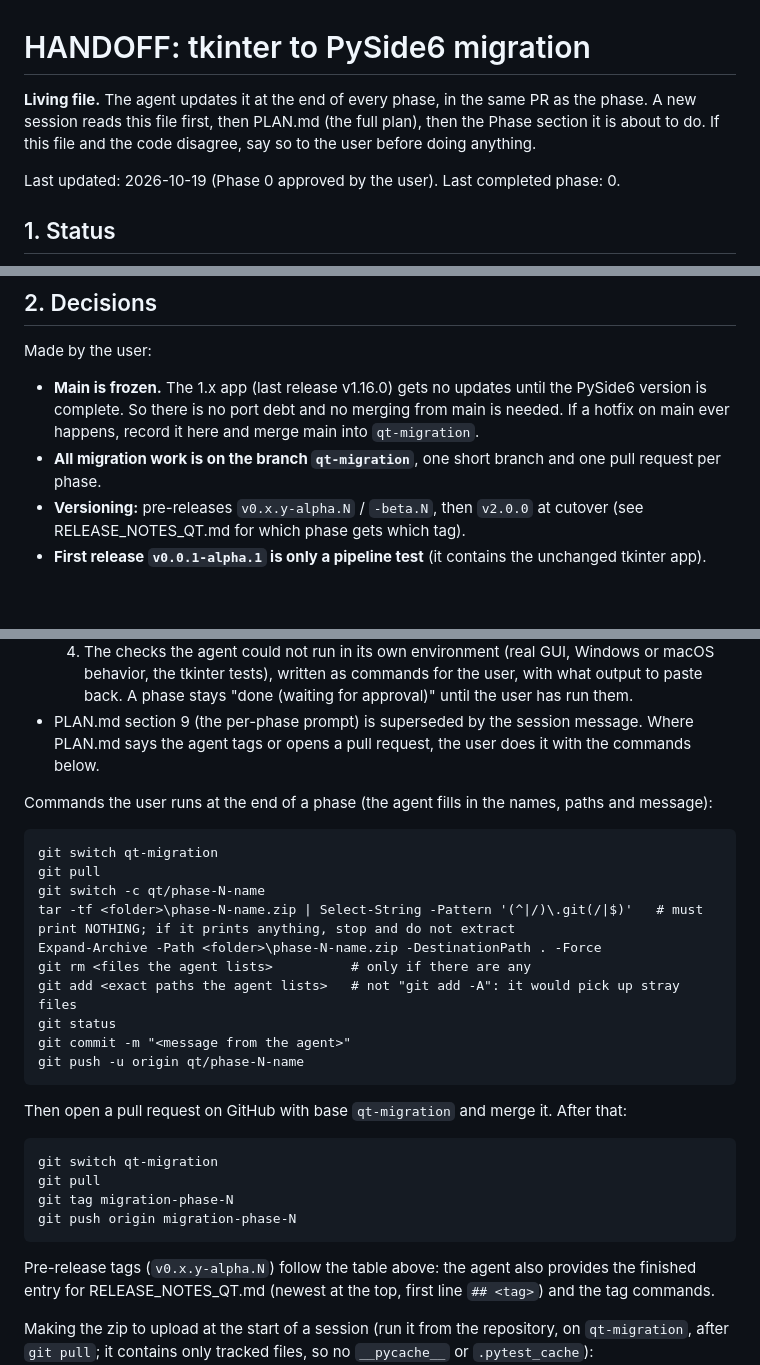
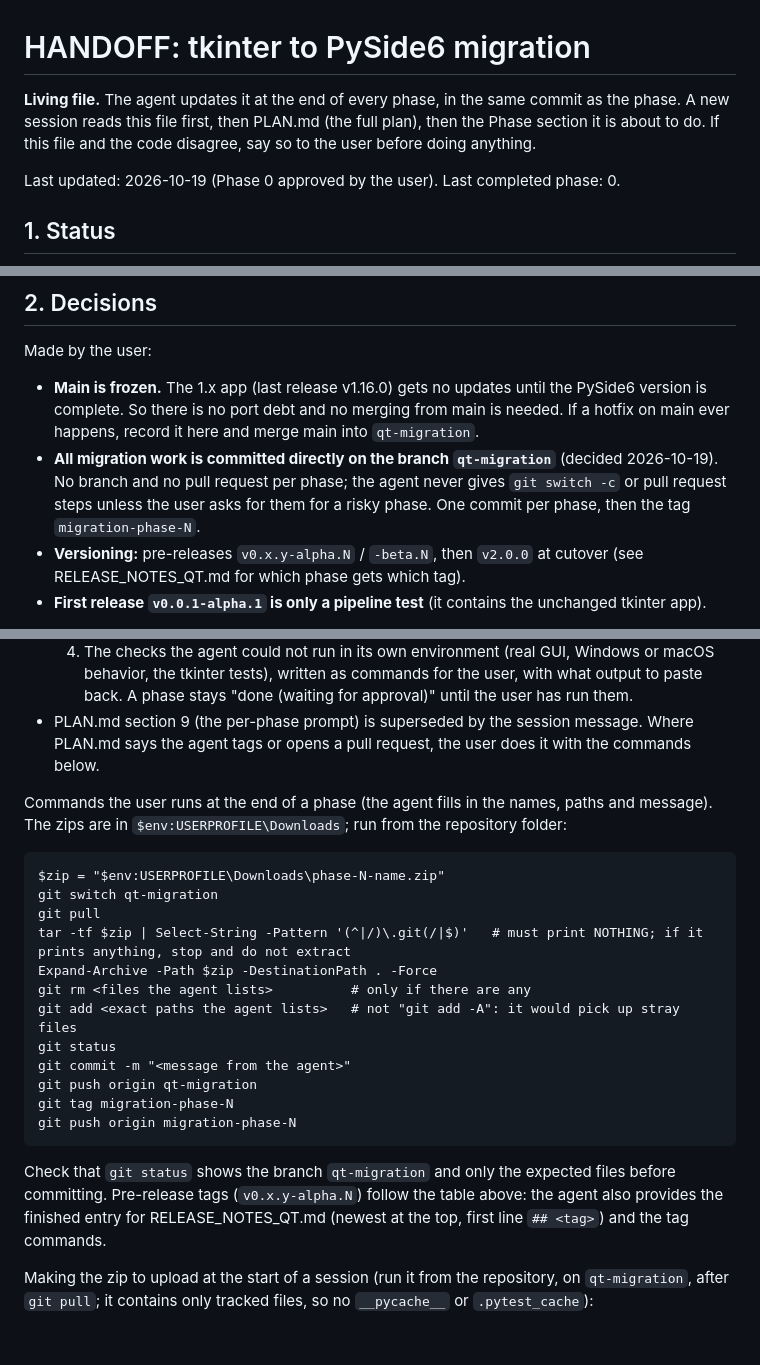
Before and after one commit to ImLuckyWiz/LuckyTwitchDownloader, a Markdown page: docs/migration/HANDOFF.md, 3 parts joined by grey strips. Rendered like a GitHub page; blank space fills up the shorter version.

Commit message:
HANDOFF: commit directly on qt-migration, no per-phase branches

````diff
--- a/docs/migration/HANDOFF.md
+++ b/docs/migration/HANDOFF.md
@@ -1,6 +1,6 @@
 # HANDOFF: tkinter to PySide6 migration
 
-**Living file.** The agent updates it at the end of every phase, in the same PR as the phase. A new session reads this file first, then PLAN.md (the full plan), then the Phase section it is about to do. If this file and the code disagree, say so to the user before doing anything.
+**Living file.** The agent updates it at the end of every phase, in the same commit as the phase. A new session reads this file first, then PLAN.md (the full plan), then the Phase section it is about to do. If this file and the code disagree, say so to the user before doing anything.
 
 Last updated: 2026-10-19 (Phase 0 approved by the user). Last completed phase: 0.
 
@@ -25,7 +25,7 @@ States: not started, in progress, done (waiting for approval), approved.
 
 Made by the user:
 - **Main is frozen.** The 1.x app (last release v1.16.0) gets no updates until the PySide6 version is complete. So there is no port debt and no merging from main is needed. If a hotfix on main ever happens, record it here and merge main into `qt-migration`.
-- **All migration work is on the branch `qt-migration`**, one short branch and one pull request per phase.
+- **All migration work is committed directly on the branch `qt-migration`** (decided 2026-10-19). No branch and no pull request per phase; the agent never gives `git switch -c` or pull request steps unless the user asks for them for a risky phase. One commit per phase, then the tag `migration-phase-N`.
 - **Versioning:** pre-releases `v0.x.y-alpha.N` / `-beta.N`, then `v2.0.0` at cutover (see RELEASE_NOTES_QT.md for which phase gets which tag).
 - **First release `v0.0.1-alpha.1` is only a pipeline test** (it contains the unchanged tkinter app).
 
@@ -75,26 +74,22 @@ Rules the workflow enforces for a tag: the first line of the notes file (`RELEAS
   4. The checks the agent could not run in its own environment (real GUI, Windows or macOS behavior, the tkinter tests), written as commands for the user, with what output to paste back. A phase stays "done (waiting for approval)" until the user has run them.
 - PLAN.md section 9 (the per-phase prompt) is superseded by the session message. Where PLAN.md says the agent tags or opens a pull request, the user does it with the commands below.
 
-Commands the user runs at the end of a phase (the agent fills in the names, paths and message):
+Commands the user runs at the end of a phase (the agent fills in the names, paths and message). The zips are in `$env:USERPROFILE\Downloads`; run from the repository folder:
 ```
+$zip = "$env:USERPROFILE\Downloads\phase-N-name.zip"
 git switch qt-migration
 git pull
-git switch -c qt/phase-N-name
-tar -tf <folder>\phase-N-name.zip | Select-String -Pattern '(^|/)\.git(/|$)'   # must print NOTHING; if it prints anything, stop and do not extract
-Expand-Archive -Path <folder>\phase-N-name.zip -DestinationPath . -Force
+tar -tf $zip | Select-String -Pattern '(^|/)\.git(/|$)'   # must print NOTHING; if it prints anything, stop and do not extract
+Expand-Archive -Path $zip -DestinationPath . -Force
 git rm <files the agent lists>          # only if there are any
 git add <exact paths the agent lists>   # not "git add -A": it would pick up stray files
 git status
 git commit -m "<message from the agent>"
-git push -u origin qt/phase-N-name
-```
-Then open a pull request on GitHub with base `qt-migration` and merge it. After that:
-```
-git switch qt-migration
-git pull
+git push origin qt-migration
 git tag migration-phase-N
 git push origin migration-phase-N
 ```
+Check that `git status` shows the branch `qt-migration` and only the expected files before committing.
 Pre-release tags (`v0.x.y-alpha.N`) follow the table above: the agent also provides the finished entry for RELEASE_NOTES_QT.md (newest at the top, first line `## <tag>`) and the tag commands.
 
 Making the zip to upload at the start of a session (run it from the repository, on `qt-migration`, after `git pull`; it contains only tracked files, so no `__pycache__` or `.pytest_cache`):
````
Also changed, not shown: other parts of docs/migration/HANDOFF.md (+1 -2 lines).
